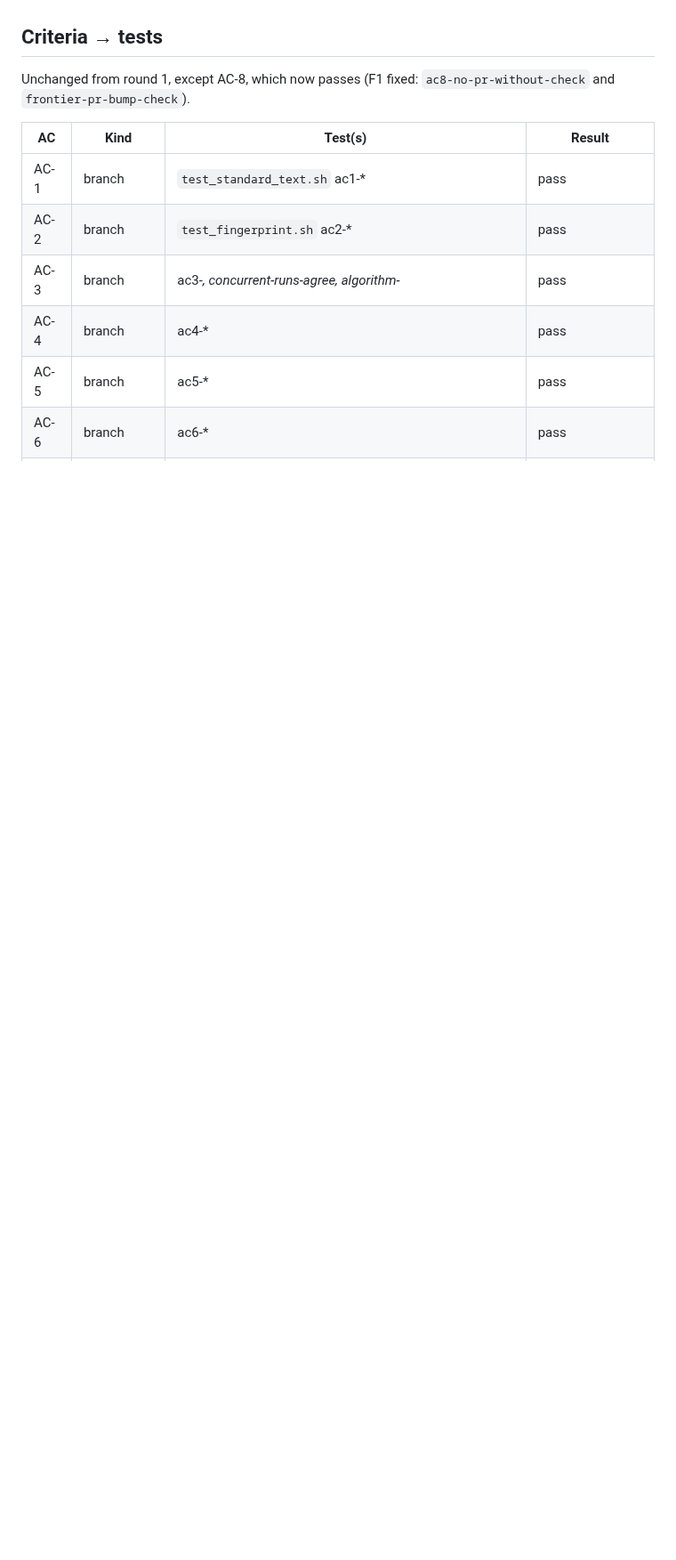
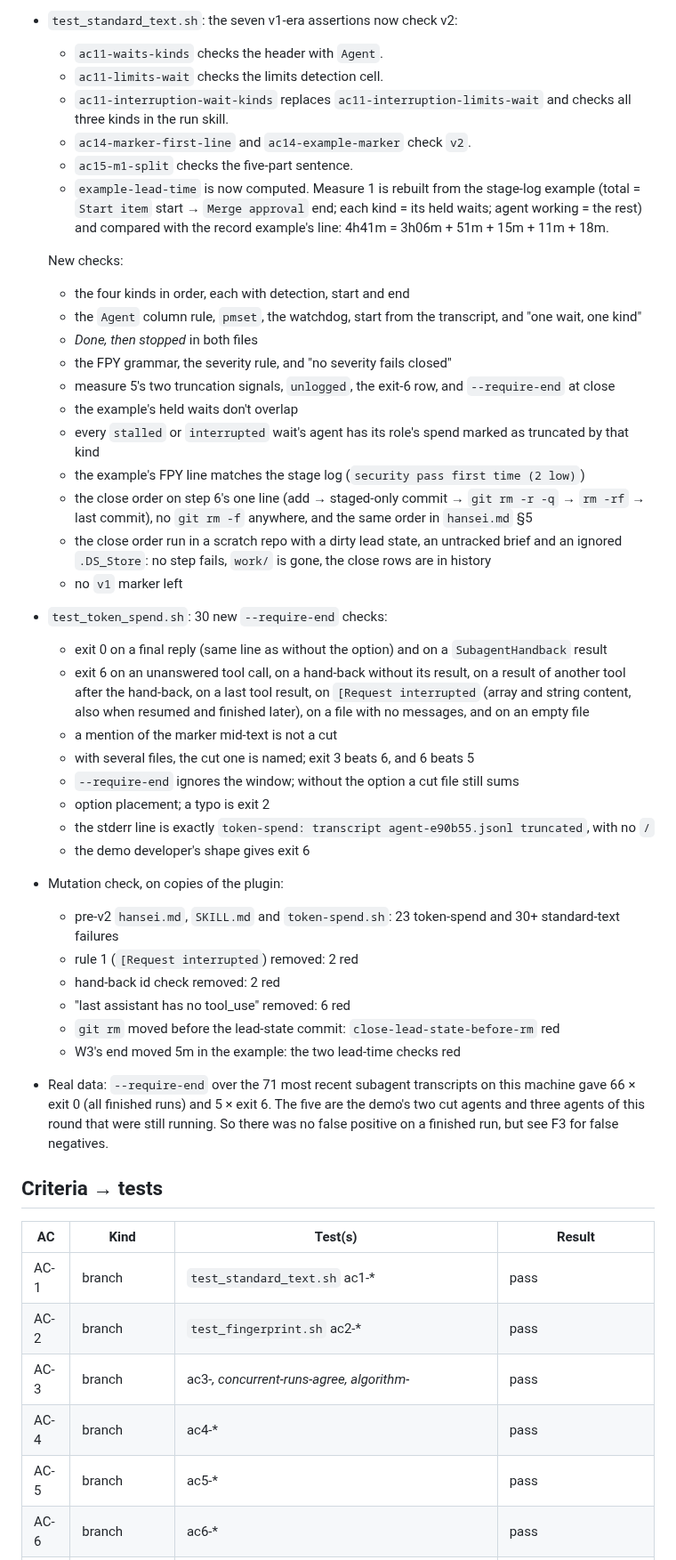
Before and after one commit to WimSuenens/agent-plugins, a Markdown page: reviews/qa-39.md, the part around one of its changes. Shown at 89% size. Rendered like a GitHub page; blank space fills up the shorter version.

Commit message:
#39 qa-engineer: round-4 verdict block (v2: F1, F3 major; F2 minor)

```diff
--- a/reviews/qa-39.md
+++ b/reviews/qa-39.md
@@ -31,7 +42,42 @@ Run: `bash tests/run.sh`. Result: 340 passed, 0 skipped, 0 failed (check-bump 86
+- `test_standard_text.sh`: the seven v1-era assertions now check v2:
+  - `ac11-waits-kinds` checks the header with `Agent`.
+  - `ac11-limits-wait` checks the limits detection cell.
+  - `ac11-interruption-wait-kinds` replaces `ac11-interruption-limits-wait` and checks all three kinds in the run skill.
+  - `ac14-marker-first-line` and `ac14-example-marker` check `v2`.
+  - `ac15-m1-split` checks the five-part sentence.
+  - `example-lead-time` is now computed. Measure 1 is rebuilt from the stage-log example (total = `Start item` start → `Merge approval` end; each kind = its held waits; agent working = the rest) and compared with the record example's line: 4h41m = 3h06m + 51m + 15m + 11m + 18m.
+
+  New checks:
+  - the four kinds in order, each with detection, start and end
+  - the `Agent` column rule, `pmset`, the watchdog, start from the transcript, and "one wait, one kind"
+  - *Done, then stopped* in both files
+  - the FPY grammar, the severity rule, and "no severity fails closed"
+  - measure 5's two truncation signals, `unlogged`, the exit-6 row, and `--require-end` at close
+  - the example's held waits don't overlap
+  - every `stalled` or `interrupted` wait's agent has its role's spend marked as truncated by that kind
+  - the example's FPY line matches the stage log (`security pass first time (2 low)`)
+  - the close order on step 6's one line (add → staged-only commit → `git rm -r -q` → `rm -rf` → last commit), no `git rm -f` anywhere, and the same order in `hansei.md` §5
+  - the close order run in a scratch repo with a dirty lead state, an untracked brief and an ignored `.DS_Store`: no step fails, `work/` is gone, the close rows are in history
+  - no `v1` marker left
+- `test_token_spend.sh`: 30 new `--require-end` checks:
+  - exit 0 on a final reply (same line as without the option) and on a `SubagentHandback` result
+  - exit 6 on an unanswered tool call, on a hand-back without its result, on a result of another tool after the hand-back, on a last tool result, on `[Request interrupted` (array and string content, also when resumed and finished later), on a file with no messages, and on an empty file
+  - a mention of the marker mid-text is not a cut
+  - with several files, the cut one is named; exit 3 beats 6, and 6 beats 5
+  - `--require-end` ignores the window; without the option a cut file still sums
+  - option placement; a typo is exit 2
+  - the stderr line is exactly `token-spend: transcript agent-e90b55.jsonl truncated`, with no `/`
+  - the demo developer's shape gives exit 6
+- Mutation check, on copies of the plugin:
+  - pre-v2 `hansei.md`, `SKILL.md` and `token-spend.sh`: 23 token-spend and 30+ standard-text failures
+  - rule 1 (`[Request interrupted`) removed: 2 red
+  - hand-back id check removed: 2 red
+  - "last assistant has no tool_use" removed: 6 red
+  - `git rm` moved before the lead-state commit: `close-lead-state-before-rm` red
+  - W3's end moved 5m in the example: the two lead-time checks red
+- Real data: `--require-end` over the 71 most recent subagent transcripts on this machine gave 66 × exit 0 (all finished runs) and 5 × exit 6. The five are the demo's two cut agents and three agents of this round that were still running. So there was no false positive on a finished run, but see F3 for false negatives.
 
 ## Criteria → tests
-
-Unchanged from round 1, except AC-8, which now passes (F1 fixed: `ac8-no-pr-without-check` and `frontier-pr-bump-check`).
 
 | AC | Kind | Test(s) | Result |
 |---|---|---|---|
```
Also changed, not shown: other parts of reviews/qa-39.md (+62 -57 lines).
